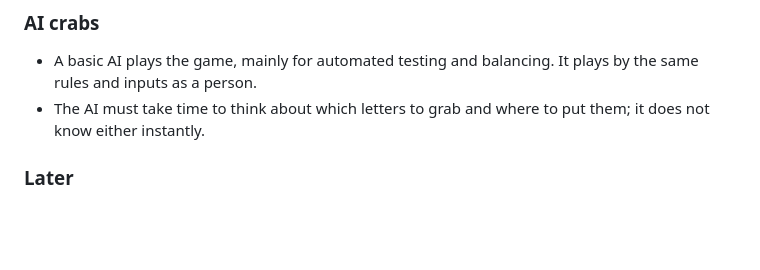
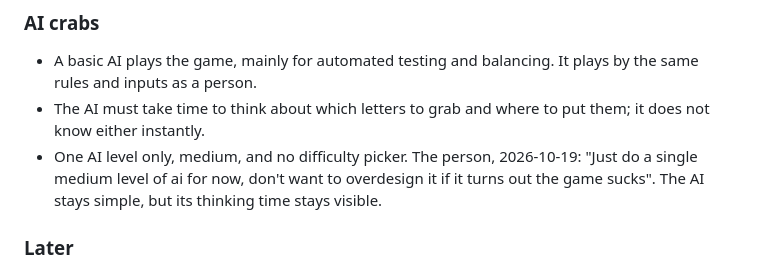
Before and after one commit to ptonkle/crabble, a Markdown page: BRIEF.md, the part around the change. Drawn GitHub-style; blank space fills up the shorter version.

```diff
--- a/BRIEF.md
+++ b/BRIEF.md
@@ -158,6 +158,7 @@ Settled 2026-10-19, word for word:
 
 - A basic AI plays the game, mainly for automated testing and balancing. It plays by the same rules and inputs as a person.
 - The AI must take time to think about which letters to grab and where to put them; it does not know either instantly.
+- One AI level only, medium, and no difficulty picker. The person, 2026-10-19: "Just do a single medium level of ai for now, don't want to overdesign it if it turns out the game sucks". The AI stays simple, but its thinking time stays visible.
 
 ### Later
 
```
Also changed, not shown: DECISIONS.md (+6 -0 lines).
